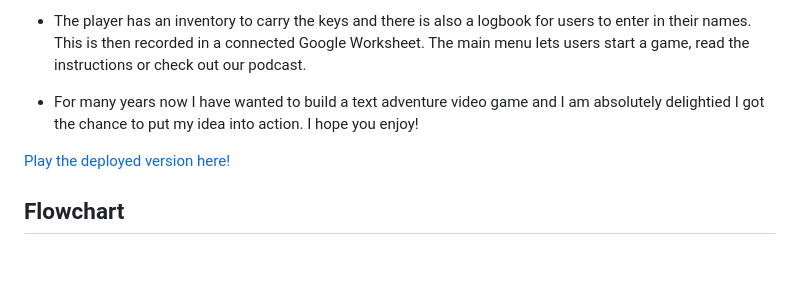
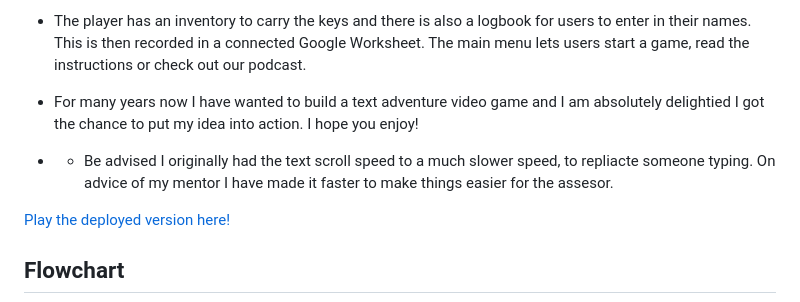
Before and after one commit to Supersheep50/the-secret-of-the-hll-tomb, a Markdown page: README.md, the part around the change. Rendered like a GitHub page; blank space fills up the shorter version.

Commit message:
Add disclaimer about print speed for assesor to readme

```diff
--- a/README.md
+++ b/README.md
@@ -5,6 +5,8 @@
 - The player has an inventory to carry the keys and there is also a logbook for users to enter in their names. This is then recorded in a connected Google Worksheet. The main menu lets users start a game, read the instructions or check out our podcast.
 
 - For many years now I have wanted to build a text adventure video game and I am absolutely delightied I got the chance to put my idea into action. I hope you enjoy!
+
+- * Be advised I originally had the text scroll speed to a much slower speed, to repliacte someone typing. On advice of my mentor I have made it faster to make things easier for the assesor.
 
 [Play the deployed version here!](https://the-secret-of-the-hll-tomb.herokuapp.com/)
 
```
